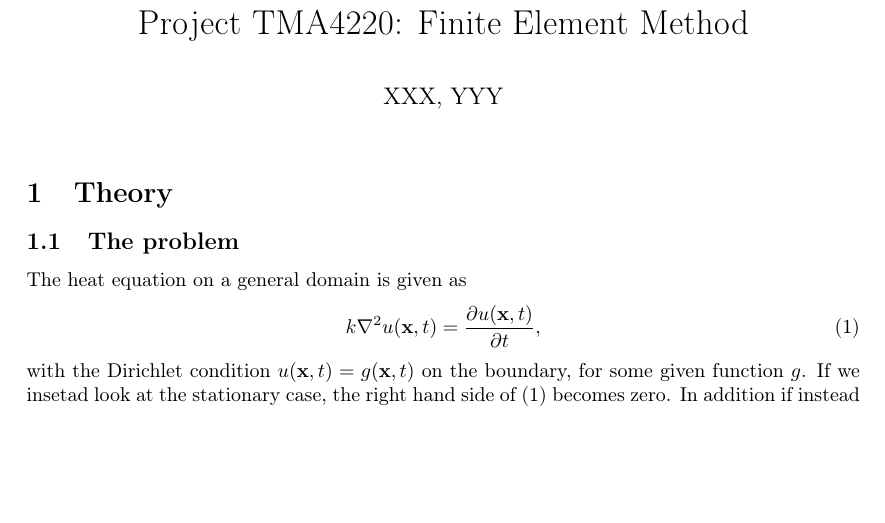
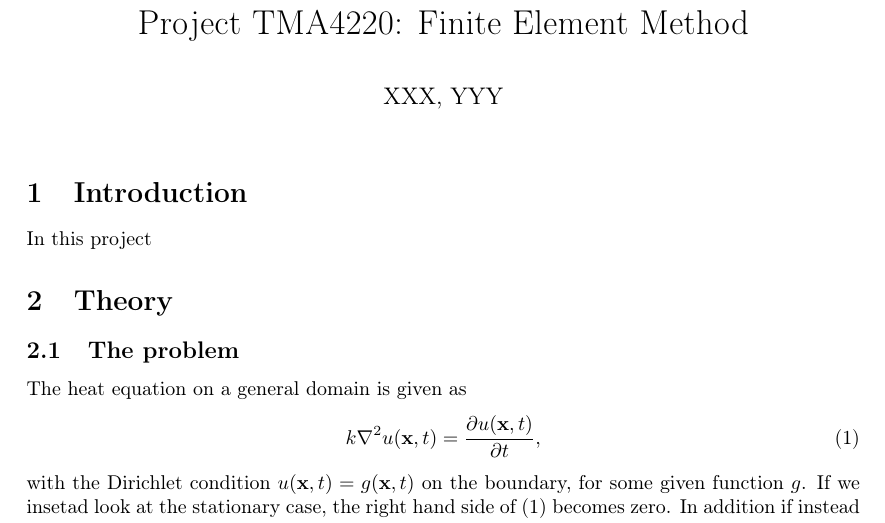
Before and after one commit to N3on1x/tma4220-project, a LaTeX document (LaTeX/main/main.tex, which reads LaTeX/sections/introduction.tex): part of page 1 of 4, cut so that both start at the same text, the shorter picture padded with empty space. Compiled offline with pdfLaTeX.

Commit message:
Har begynt på 'introduction'

```diff
--- a/LaTeX/sections/introduction.tex
+++ b/LaTeX/sections/introduction.tex
@@ -1,2 +1,3 @@
 % !TEX root = ../main/main.tex
 \section{Introduction}
+In this project
```
Also changed, not shown: LaTeX/main/main.tex (+1 -1 lines), LaTeX/main/main.pdf.
